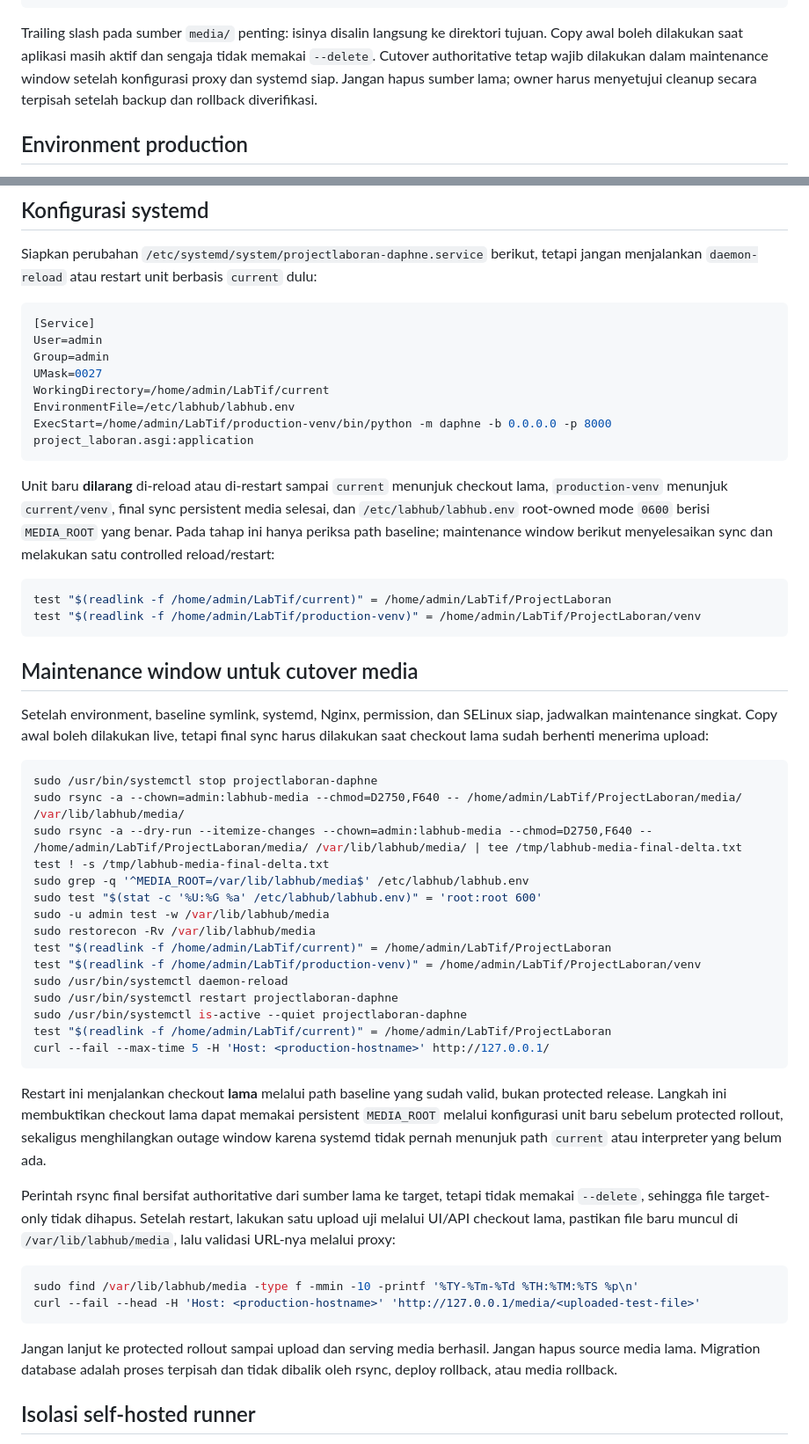
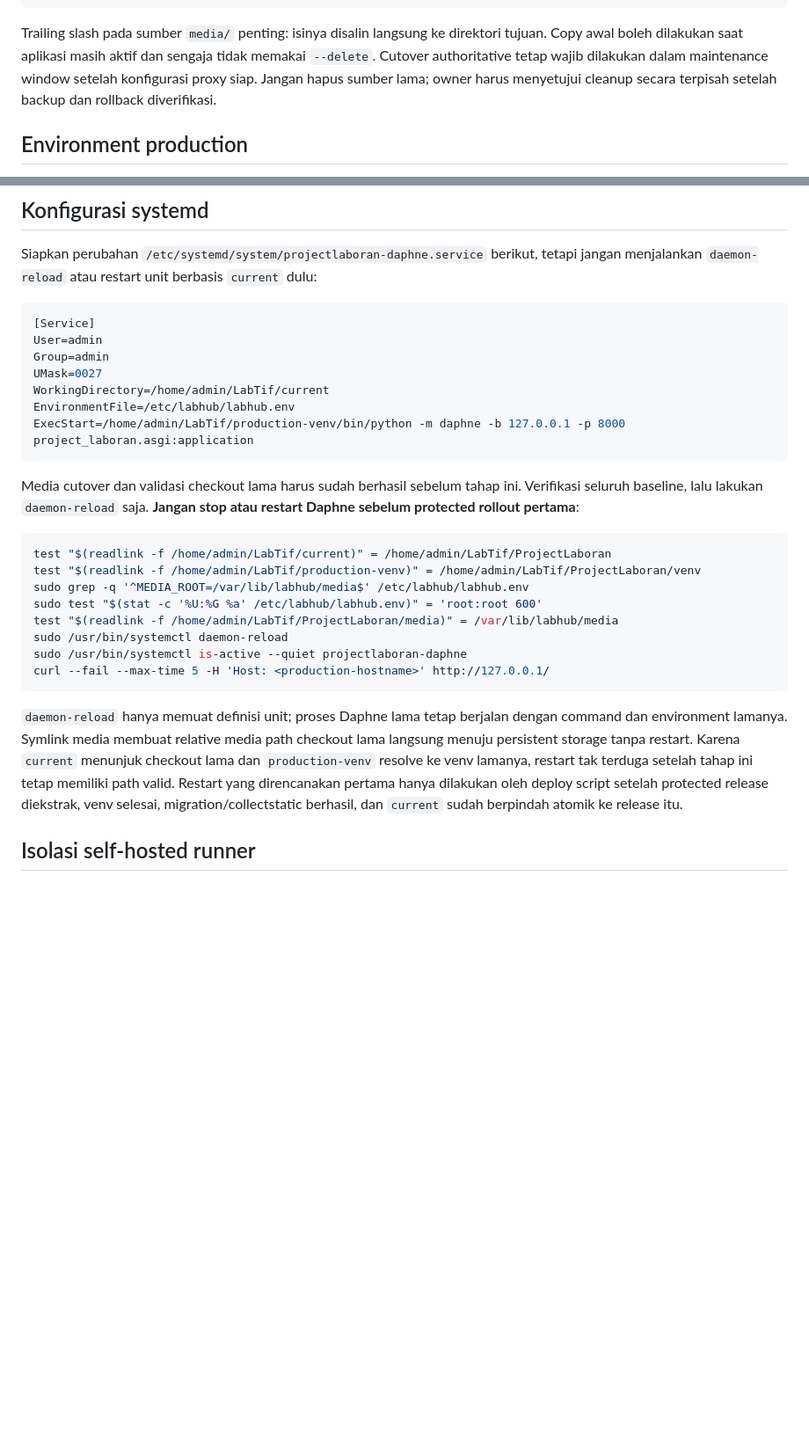
Before and after one commit to abdurojak/ProjectLaboran, a Markdown page: docs/LICENSE_DEPLOYMENT.md, 2 parts joined by grey strips. Shown at 88% size. Rendered like a GitHub page; blank space fills up the shorter version.

Commit message:
docs: avoid pre-rollout Daphne restart

````diff
--- a/docs/LICENSE_DEPLOYMENT.md
+++ b/docs/LICENSE_DEPLOYMENT.md
@@ -55,7 +55,7 @@ sudo find /var/lib/labhub/media -maxdepth 1 -printf '%M %u:%g %p\n'
 Trailing slash pada sumber `media/` penting: isinya disalin langsung ke direktori
 tujuan. Copy awal boleh dilakukan saat aplikasi masih aktif dan sengaja tidak
 memakai `--delete`. Cutover authoritative tetap wajib dilakukan dalam maintenance
-window setelah konfigurasi proxy dan systemd siap. Jangan hapus sumber lama; owner
+window setelah konfigurasi proxy siap. Jangan hapus sumber lama; owner
 harus menyetujui cleanup secara terpisah setelah backup dan rollback diverifikasi.
 
 ## Environment production
@@ -301,63 +433,31 @@ Group=admin
 UMask=0027
 WorkingDirectory=/home/admin/LabTif/current
 EnvironmentFile=/etc/labhub/labhub.env
-ExecStart=/home/admin/LabTif/production-venv/bin/python -m daphne -b 0.0.0.0 -p 8000 project_laboran.asgi:application
+ExecStart=/home/admin/LabTif/production-venv/bin/python -m daphne -b 127.0.0.1 -p 8000 project_laboran.asgi:application
 ```
 
-Unit baru **dilarang** di-reload atau di-restart sampai `current` menunjuk checkout
-lama, `production-venv` menunjuk `current/venv`, final sync persistent media selesai,
-dan `/etc/labhub/labhub.env` root-owned mode `0600` berisi `MEDIA_ROOT` yang benar.
-Pada tahap ini hanya periksa path baseline; maintenance window berikut menyelesaikan
-sync dan melakukan satu controlled reload/restart:
+Media cutover dan validasi checkout lama harus sudah berhasil sebelum tahap ini.
+Verifikasi seluruh baseline, lalu lakukan `daemon-reload` saja. **Jangan stop atau
+restart Daphne sebelum protected rollout pertama**:
 
 ```bash
 test "$(readlink -f /home/admin/LabTif/current)" = /home/admin/LabTif/ProjectLaboran
 test "$(readlink -f /home/admin/LabTif/production-venv)" = /home/admin/LabTif/ProjectLaboran/venv
-```
-
-## Maintenance window untuk cutover media
-
-Setelah environment, baseline symlink, systemd, Nginx, permission, dan SELinux siap,
-jadwalkan maintenance singkat. Copy awal boleh dilakukan live, tetapi final sync
-harus dilakukan saat checkout lama sudah berhenti menerima upload:
-
-```bash
-sudo /usr/bin/systemctl stop projectlaboran-daphne
-sudo rsync -a --chown=admin:labhub-media --chmod=D2750,F640 -- /home/admin/LabTif/ProjectLaboran/media/ /var/lib/labhub/media/
-sudo rsync -a --dry-run --itemize-changes --chown=admin:labhub-media --chmod=D2750,F640 -- /home/admin/LabTif/ProjectLaboran/media/ /var/lib/labhub/media/ | tee /tmp/labhub-media-final-delta.txt
-test ! -s /tmp/labhub-media-final-delta.txt
 sudo grep -q '^MEDIA_ROOT=/var/lib/labhub/media$' /etc/labhub/labhub.env
 sudo test "$(stat -c '%U:%G %a' /etc/labhub/labhub.env)" = 'root:root 600'
-sudo -u admin test -w /var/lib/labhub/media
-sudo restorecon -Rv /var/lib/labhub/media
-test "$(readlink -f /home/admin/LabTif/current)" = /home/admin/LabTif/ProjectLaboran
-test "$(readlink -f /home/admin/LabTif/production-venv)" = /home/admin/LabTif/ProjectLaboran/venv
+test "$(readlink -f /home/admin/LabTif/ProjectLaboran/media)" = /var/lib/labhub/media
 sudo /usr/bin/systemctl daemon-reload
-sudo /usr/bin/systemctl restart projectlaboran-daphne
 sudo /usr/bin/systemctl is-active --quiet projectlaboran-daphne
-test "$(readlink -f /home/admin/LabTif/current)" = /home/admin/LabTif/ProjectLaboran
 curl --fail --max-time 5 -H 'Host: <production-hostname>' http://127.0.0.1/
 ```
 
-Restart ini menjalankan checkout **lama** melalui path baseline yang sudah valid,
-bukan protected release. Langkah ini membuktikan checkout lama dapat memakai
-persistent `MEDIA_ROOT` melalui konfigurasi unit baru sebelum protected rollout,
-sekaligus menghilangkan outage window karena systemd tidak pernah menunjuk path
-`current` atau interpreter yang belum ada.
-
-Perintah rsync final bersifat authoritative dari sumber lama ke target, tetapi tidak
-memakai `--delete`, sehingga file target-only tidak dihapus. Setelah restart, lakukan
-satu upload uji melalui UI/API checkout lama, pastikan file baru muncul di
-`/var/lib/labhub/media`, lalu validasi URL-nya melalui proxy:
-
-```bash
-sudo find /var/lib/labhub/media -type f -mmin -10 -printf '%TY-%Tm-%Td %TH:%TM:%TS %p\n'
-curl --fail --head -H 'Host: <production-hostname>' 'http://127.0.0.1/media/<uploaded-test-file>'
-```
-
-Jangan lanjut ke protected rollout sampai upload dan serving media berhasil. Jangan
-hapus source media lama. Migration database adalah proses terpisah dan tidak dibalik
-oleh rsync, deploy rollback, atau media rollback.
+`daemon-reload` hanya memuat definisi unit; proses Daphne lama tetap berjalan dengan
+command dan environment lamanya. Symlink media membuat relative media path checkout
+lama langsung menuju persistent storage tanpa restart. Karena `current` menunjuk
+checkout lama dan `production-venv` resolve ke venv lamanya, restart tak terduga
+setelah tahap ini tetap memiliki path valid. Restart yang direncanakan pertama hanya
+dilakukan oleh deploy script setelah protected release diekstrak, venv selesai,
+migration/collectstatic berhasil, dan `current` sudah berpindah atomik ke release itu.
 
 ## Isolasi self-hosted runner
 
````
Also changed, not shown: other parts of docs/LICENSE_DEPLOYMENT.md (+133 -1 lines).
